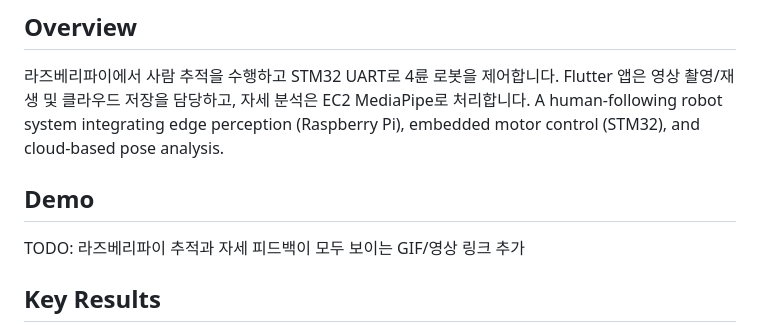
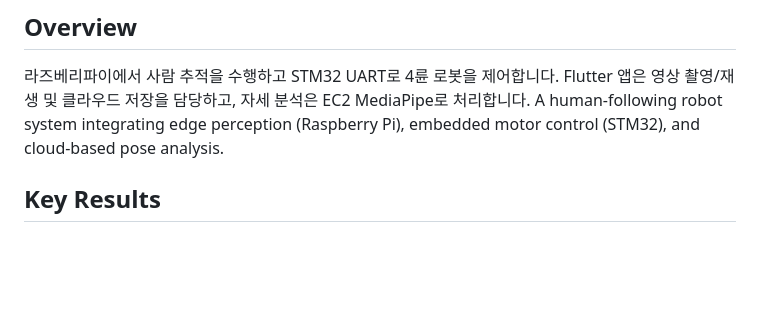
Before and after one commit to hinoonyaso/coolro, a Markdown page: README.md, the part around the change. Drawn GitHub-style; blank space fills up the shorter version.

Commit message:
Remove demo section from README
Removed demo section placeholder from README.

```diff
--- a/README.md
+++ b/README.md
@@ -4,9 +4,6 @@
 라즈베리파이에서 사람 추적을 수행하고 STM32 UART로 4륜 로봇을 제어합니다.
 Flutter 앱은 영상 촬영/재생 및 클라우드 저장을 담당하고, 자세 분석은 EC2 MediaPipe로 처리합니다.
 A human-following robot system integrating edge perception (Raspberry Pi), embedded motor control (STM32), and cloud-based pose analysis.
-
-## Demo
-TODO: 라즈베리파이 추적과 자세 피드백이 모두 보이는 GIF/영상 링크 추가
 
 ## Key Results
 - UART error rate 60% 감소
```
